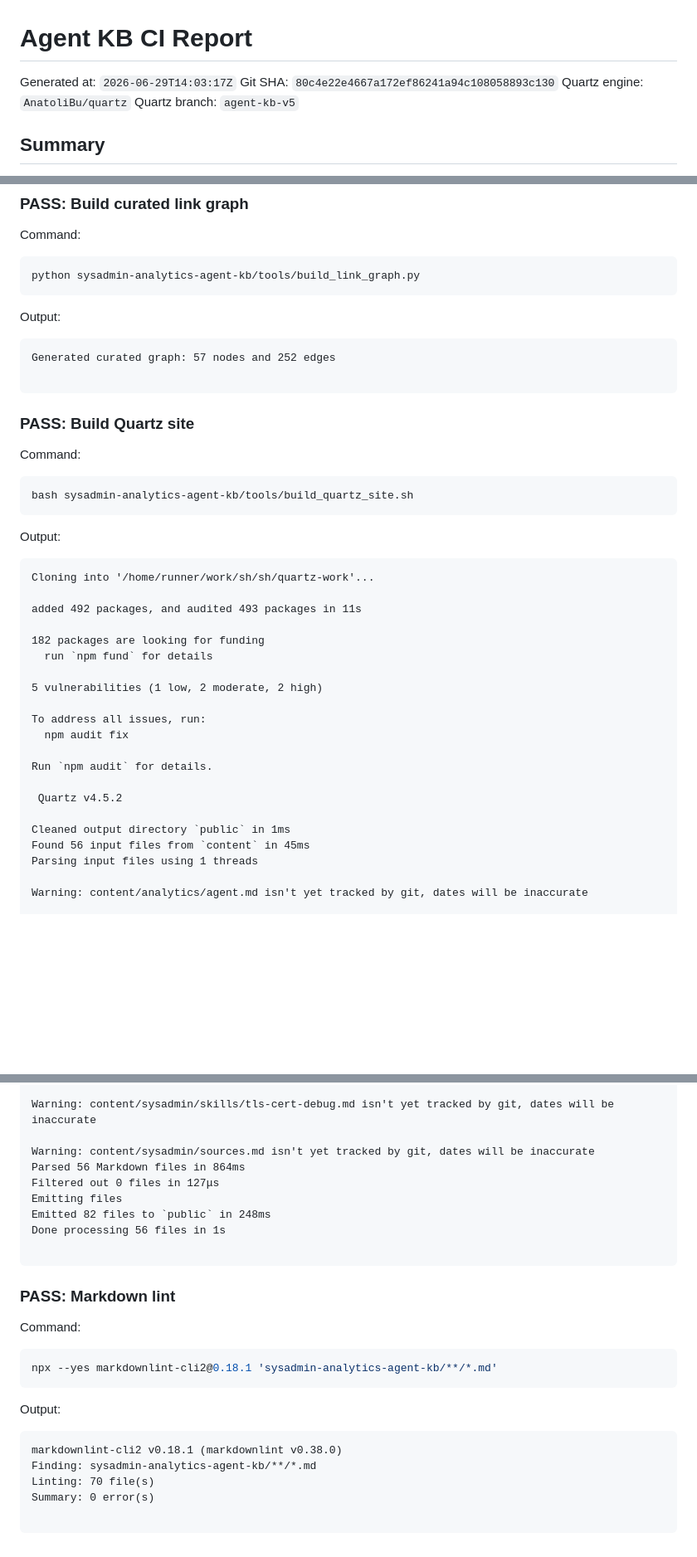
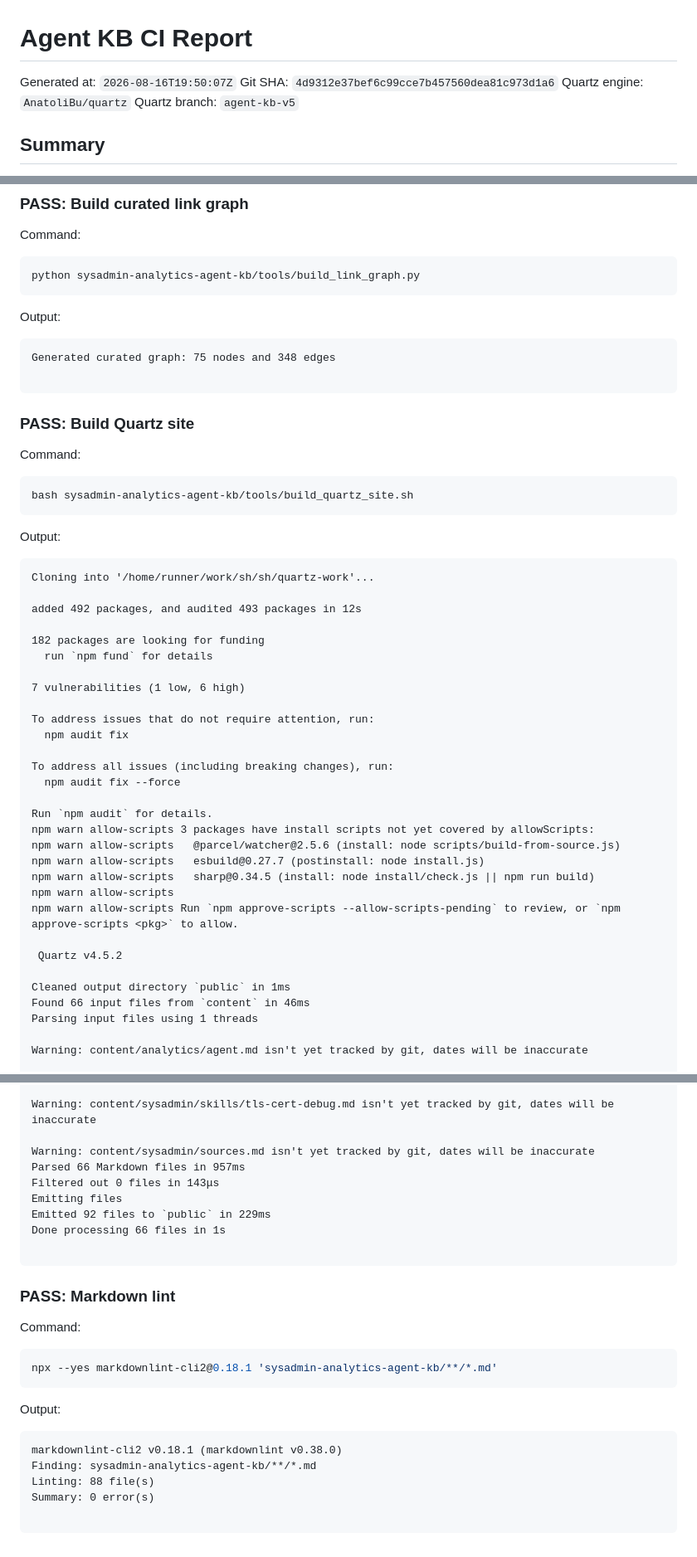
Before and after one commit to AnatoliBu/sh, a Markdown page: sysadmin-analytics-agent-kb/ci-reports/latest.md, 3 parts joined by grey strips. Shown at 83% size. Drawn GitHub-style; blank space fills up the shorter version.

Commit message:
Update Agent KB CI report [skip ci]

````diff
--- a/sysadmin-analytics-agent-kb/ci-reports/latest.md
+++ b/sysadmin-analytics-agent-kb/ci-reports/latest.md
@@ -1,7 +1,7 @@
 # Agent KB CI Report
 
-Generated at: `2026-06-29T14:03:17Z`
-Git SHA: `80c4e22e4667a172ef86241a94c108058893c130`
+Generated at: `2026-08-16T19:50:07Z`
+Git SHA: `4d9312e37bef6c99cce7b457560dea81c973d1a6`
 Quartz engine: `AnatoliBu/quartz`
 Quartz branch: `agent-kb-v5`
 
@@ -88,7 +88,7 @@ python sysadmin-analytics-agent-kb/tools/build_link_graph.py
 Output:
 
 ```text
-Generated curated graph: 57 nodes and 252 edges
+Generated curated graph: 75 nodes and 348 edges
 
 ```
 
@@ -105,22 +105,31 @@ Output:
 ```text
 Cloning into '/home/runner/work/sh/sh/quartz-work'...
 
-added 492 packages, and audited 493 packages in 11s
+added 492 packages, and audited 493 packages in 12s
 
 182 packages are looking for funding
   run `npm fund` for details
 
-5 vulnerabilities (1 low, 2 moderate, 2 high)
+7 vulnerabilities (1 low, 6 high)
 
-To address all issues, run:
+To address issues that do not require attention, run:
   npm audit fix
 
+To address all issues (including breaking changes), run:
+  npm audit fix --force
+
 Run `npm audit` for details.
+npm warn allow-scripts 3 packages have install scripts not yet covered by allowScripts:
+npm warn allow-scripts   @parcel/watcher@2.5.6 (install: node scripts/build-from-source.js)
+npm warn allow-scripts   esbuild@0.27.7 (postinstall: node install.js)
+npm warn allow-scripts   sharp@0.34.5 (install: node install/check.js || npm run build)
+npm warn allow-scripts
+npm warn allow-scripts Run `npm approve-scripts --allow-scripts-pending` to review, or `npm approve-scripts <pkg>` to allow.
 
  Quartz v4.5.2
 
 Cleaned output directory `public` in 1ms
-Found 56 input files from `content` in 45ms
+Found 66 input files from `content` in 46ms
 Parsing input files using 1 threads
 
 Warning: content/analytics/agent.md isn't yet tracked by git, dates will be inaccurate
@@ -234,11 +263,11 @@ Warning: content/sysadmin/skills/terraform-plan-review.md isn't yet tracked by g
 Warning: content/sysadmin/skills/tls-cert-debug.md isn't yet tracked by git, dates will be inaccurate
 
 Warning: content/sysadmin/sources.md isn't yet tracked by git, dates will be inaccurate
-Parsed 56 Markdown files in 864ms
-Filtered out 0 files in 127μs
+Parsed 66 Markdown files in 957ms
+Filtered out 0 files in 143μs
 Emitting files
-Emitted 82 files to `public` in 248ms
-Done processing 56 files in 1s
+Emitted 92 files to `public` in 229ms
+Done processing 66 files in 1s
 
 ```
 
@@ -255,7 +284,7 @@ Output:
 ```text
 markdownlint-cli2 v0.18.1 (markdownlint v0.38.0)
 Finding: sysadmin-analytics-agent-kb/**/*.md
-Linting: 70 file(s)
+Linting: 88 file(s)
 Summary: 0 error(s)
 
 ```
````
Also changed, not shown: other parts of sysadmin-analytics-agent-kb/ci-reports/latest.md (+20 -0 lines).
